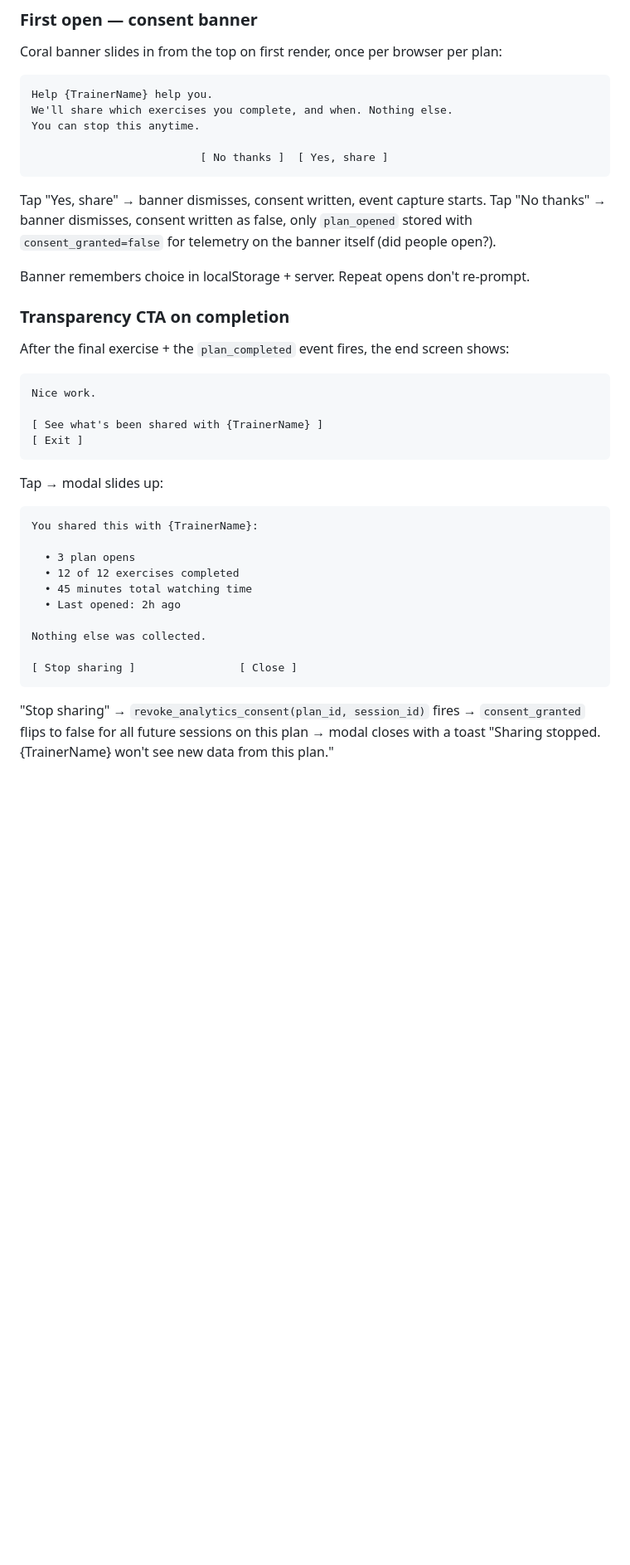
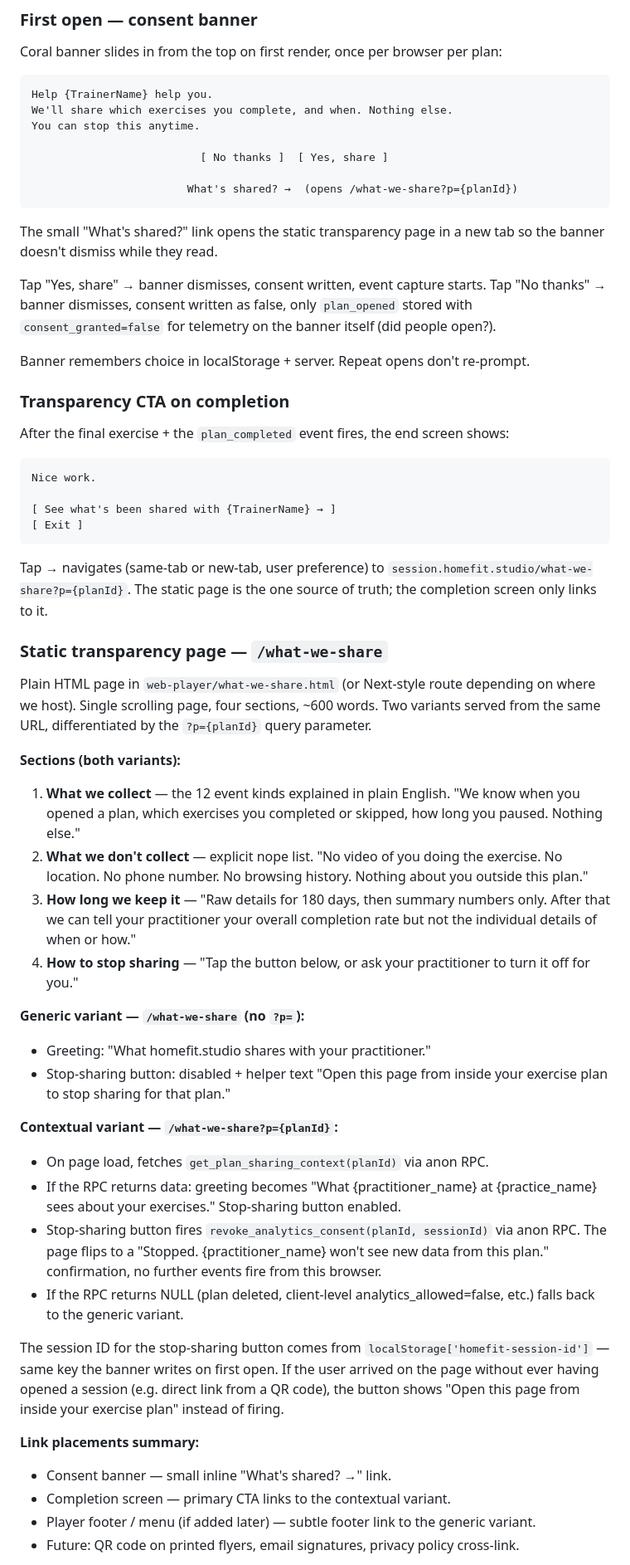
Before and after one commit to carlheinmostert/TrainMe, a Markdown page: docs/design-reviews/analytics-consent-mvp-2026-04-21.md, the part around one of its changes. Shown at 83% size. Drawn GitHub-style; blank space fills up the shorter version.

````diff
--- a/docs/design-reviews/analytics-consent-mvp-2026-04-21.md
+++ b/docs/design-reviews/analytics-consent-mvp-2026-04-21.md
@@ -196,7 +216,11 @@ We'll share which exercises you complete, and when. Nothing else.
 You can stop this anytime.
 
                           [ No thanks ]  [ Yes, share ]
+
+                        What's shared? →  (opens /what-we-share?p={planId})
 ```
+
+The small "What's shared?" link opens the static transparency page in a new tab so the banner doesn't dismiss while they read.
 
 Tap "Yes, share" → banner dismisses, consent written, event capture starts.
 Tap "No thanks" → banner dismisses, consent written as false, only `plan_opened` stored with `consent_granted=false` for telemetry on the banner itself (did people open?).
@@ -210,23 +234,38 @@ After the final exercise + the `plan_completed` event fires, the end screen show
 ```
 Nice work.
 
-[ See what's been shared with {TrainerName} ]
+[ See what's been shared with {TrainerName} → ]
 [ Exit ]
 ```
 
-Tap → modal slides up:
+Tap → navigates (same-tab or new-tab, user preference) to `session.homefit.studio/what-we-share?p={planId}`. The static page is the one source of truth; the completion screen only links to it.
 
-```
-You shared this with {TrainerName}:
+### Static transparency page — `/what-we-share`
 
-  • 3 plan opens
-  • 12 of 12 exercises completed
-  • 45 minutes total watching time
-  • Last opened: 2h ago
+Plain HTML page in `web-player/what-we-share.html` (or Next-style route depending on where we host). Single scrolling page, four sections, ~600 words. Two variants served from the same URL, differentiated by the `?p={planId}` query parameter.
 
-Nothing else was collected.
+**Sections (both variants):**
 
-[ Stop sharing ]                [ Close ]
-```
+1. **What we collect** — the 12 event kinds explained in plain English. "We know when you opened a plan, which exercises you completed or skipped, how long you paused. Nothing else."
+2. **What we don't collect** — explicit nope list. "No video of you doing the exercise. No location. No phone number. No browsing history. Nothing about you outside this plan."
+3. **How long we keep it** — "Raw details for 180 days, then summary numbers only. After that we can tell your practitioner your overall completion rate but not the individual details of when or how."
+4. **How to stop sharing** — "Tap the button below, or ask your practitioner to turn it off for you."
 
-"Stop sharing" → `revoke_analytics_consent(plan_id, session_id)` fires → `consent_granted` flips to false for all future sessions on this plan → modal closes with a toast "Sharing stopped. {TrainerName} won't see new data from this plan."
+**Generic variant — `/what-we-share` (no `?p=`):**
+- Greeting: "What homefit.studio shares with your practitioner."
+- Stop-sharing button: disabled + helper text "Open this page from inside your exercise plan to stop sharing for that plan."
+
+**Contextual variant — `/what-we-share?p={planId}`:**
+- On page load, fetches `get_plan_sharing_context(planId)` via anon RPC.
+- If the RPC returns data: greeting becomes "What {practitioner_name} at {practice_name} sees about your exercises." Stop-sharing button enabled.
+- Stop-sharing button fires `revoke_analytics_consent(planId, sessionId)` via anon RPC. The page flips to a "Stopped. {practitioner_name} won't see new data from this plan." confirmation, no further events fire from this browser.
+- If the RPC returns NULL (plan deleted, client-level analytics_allowed=false, etc.) falls back to the generic variant.
+
+The session ID for the stop-sharing button comes from `localStorage['homefit-session-id']` — same key the banner writes on first open. If the user arrived on the page without ever having opened a session (e.g. direct link from a QR code), the button shows "Open this page from inside your exercise plan" instead of firing.
+
+**Link placements summary:**
+- Consent banner — small inline "What's shared? →" link.
+- Completion screen — primary CTA links to the contextual variant.
+- Player footer / menu (if added later) — subtle footer link to the generic variant.
+- Future: QR code on printed flyers, email signatures, privacy policy cross-link.
+
````
Also changed, not shown: other parts of docs/design-reviews/analytics-consent-mvp-2026-04-21.md (+22 -1 lines), docs/BACKLOG.md (+4 -3 lines).
